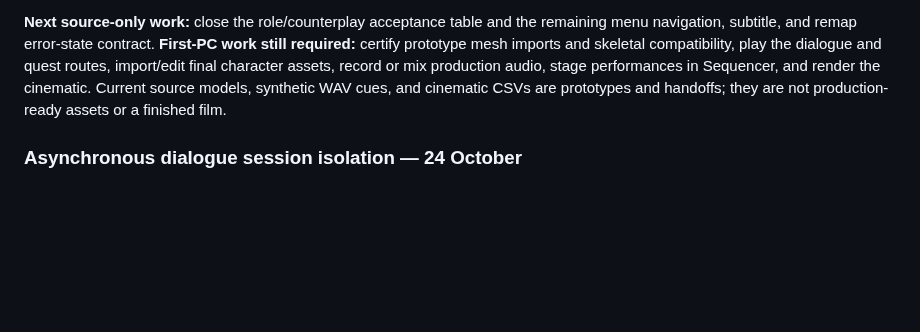
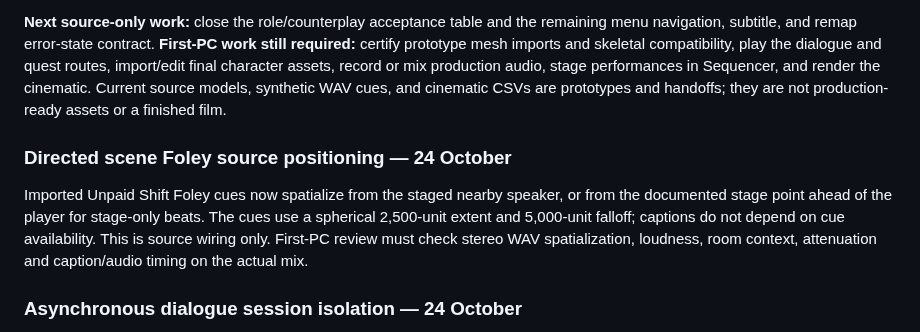
Before and after one commit to matthagersenior/TheUnmadeGame, a Markdown page: docs/qa/pre-pc-closure-matrix.md, the part around the change. Rendered like a GitHub page; blank space fills up the shorter version.

Commit message:
Spatialize Unpaid Shift Foley cues

```diff
--- a/docs/qa/pre-pc-closure-matrix.md
+++ b/docs/qa/pre-pc-closure-matrix.md
@@ -84,6 +84,15 @@ Portable source contracts and the full Python suite pass. Unreal automation cove
 
 **Next source-only work:** close the role/counterplay acceptance table and the remaining menu navigation, subtitle, and remap error-state contract. **First-PC work still required:** certify prototype mesh imports and skeletal compatibility, play the dialogue and quest routes, import/edit final character assets, record or mix production audio, stage performances in Sequencer, and render the cinematic. Current source models, synthetic WAV cues, and cinematic CSVs are prototypes and handoffs; they are not production-ready assets or a finished film.
 
+### Directed scene Foley source positioning — 24 October
+
+Imported Unpaid Shift Foley cues now spatialize from the staged nearby speaker,
+or from the documented stage point ahead of the player for stage-only beats.
+The cues use a spherical 2,500-unit extent and 5,000-unit falloff; captions do
+not depend on cue availability. This is source wiring only. First-PC review
+must check stereo WAV spatialization, loudness, room context, attenuation and
+caption/audio timing on the actual mix.
+
 ### Asynchronous dialogue session isolation — 24 October
 
 NPC reply events now carry a widget-local conversation session ID through the local inference subsystem. Starting a new conversation advances the ID; the UI accepts a reply only when both stable NPC ID and session ID match. This prevents a delayed Ollama response from a closed conversation appearing after reopening the same resident, in the modal transcript, or as a stale global HUD notice. One-off interaction greetings use session zero and retain their existing HUD notice. The focused dialogue source contracts pass. Unreal delegate generation, HTTP timing, and repeated close/reopen behavior still need Editor automation and a PIE run.
```
